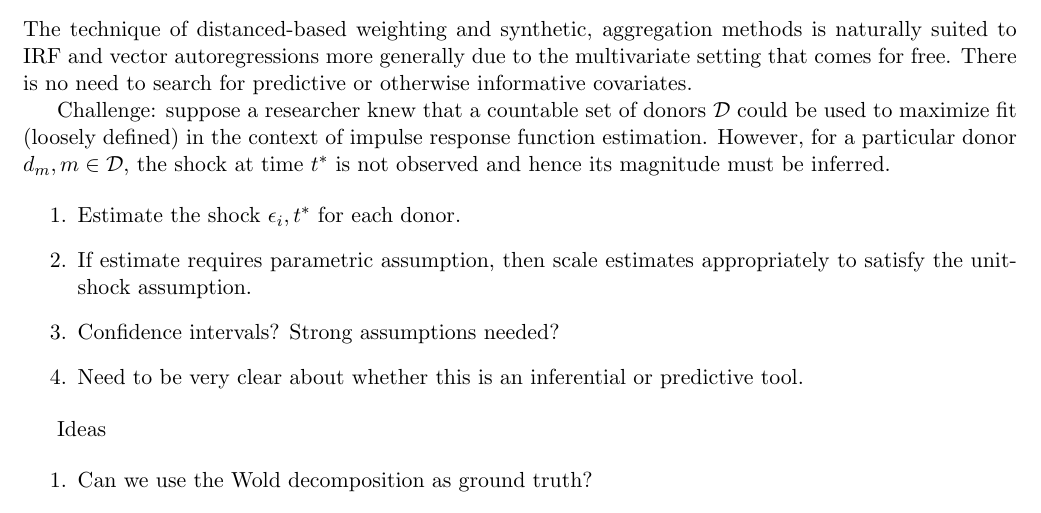
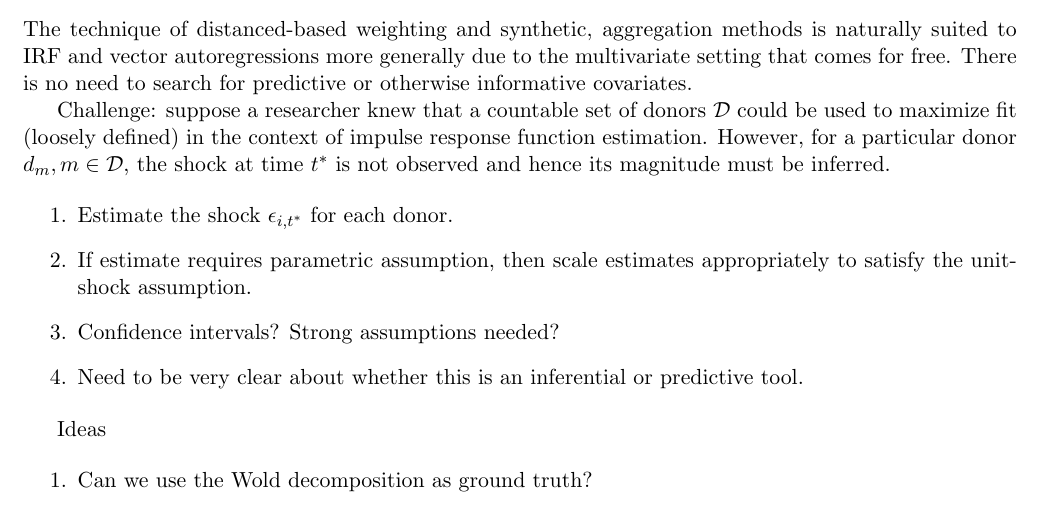
Before and after one commit to lunddave/synthetic_irf, a LaTeX paper (problem_statement.tex): part of page 1 of 2, cut so that both start at the same text. Compiled offline with pdfLaTeX.

```diff
--- a/problem_statement.tex
+++ b/problem_statement.tex
@@ -129,7 +129,7 @@
 Challenge: suppose a researcher knew that a countable set of donors $\mathcal{D}$ could be used to maximize fit (loosely defined) in the context of impulse response function estimation.  However, for a particular donor $d_{m}, m\in \mathcal{D}$, the shock at time $t^*$ is not observed and hence its magnitude must be inferred.
 
 \begin{enumerate}
-    \item Estimate the shock $\epsilon_i,t^*$ for each donor.
+    \item Estimate the shock $\epsilon_{i,t^*}$ for each donor.
     \item If estimate requires parametric assumption, then scale estimates appropriately to satisfy the unit-shock assumption.
     \item Confidence intervals?  Strong assumptions needed?
     \item Need to be very clear about whether this is an inferential or predictive tool.
```
Also changed, not shown: 2 other files.
